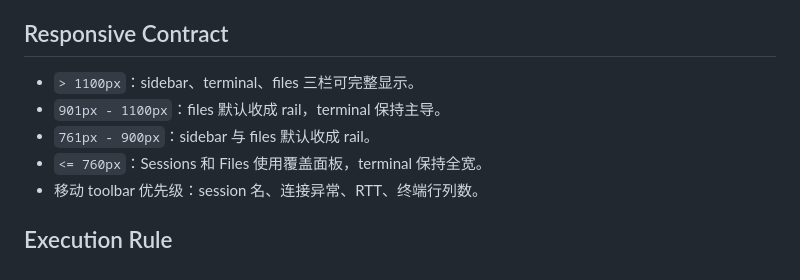
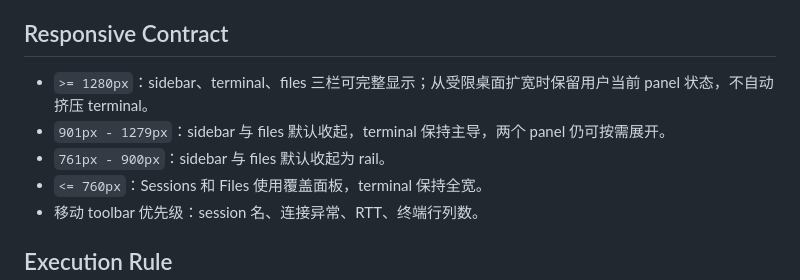
Before and after one commit to yiiilin/termd, a Markdown page: docs/plans/2026-07-21-termui-apple-design-remediation.md, the part around the change. GitHub-like rendering.

Commit message:
docs(termui): align responsive layout contract

```diff
--- a/docs/plans/2026-07-21-termui-apple-design-remediation.md
+++ b/docs/plans/2026-07-21-termui-apple-design-remediation.md
@@ -25,9 +25,9 @@
 
 ## Responsive Contract
 
-- `> 1100px`：sidebar、terminal、files 三栏可完整显示。
-- `901px - 1100px`：files 默认收成 rail，terminal 保持主导。
-- `761px - 900px`：sidebar 与 files 默认收成 rail。
+- `>= 1280px`：sidebar、terminal、files 三栏可完整显示；从受限桌面扩宽时保留用户当前 panel 状态，不自动挤压 terminal。
+- `901px - 1279px`：sidebar 与 files 默认收起，terminal 保持主导，两个 panel 仍可按需展开。
+- `761px - 900px`：sidebar 与 files 默认收起为 rail。
 - `<= 760px`：Sessions 和 Files 使用覆盖面板，terminal 保持全宽。
 - 移动 toolbar 优先级：session 名、连接异常、RTT、终端行列数。
 
```
